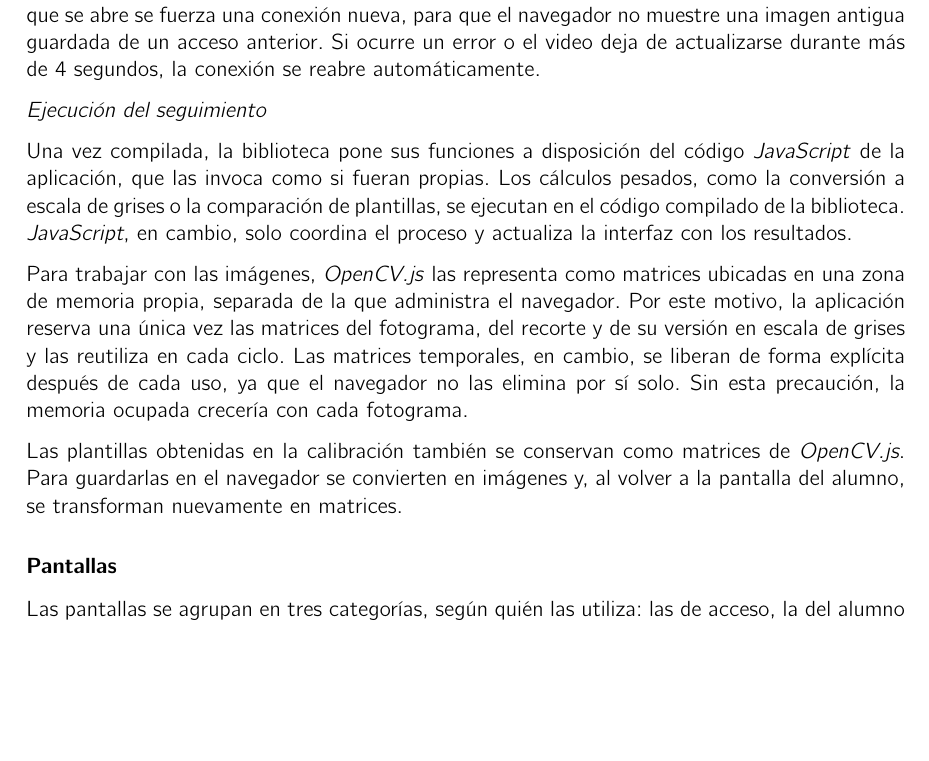
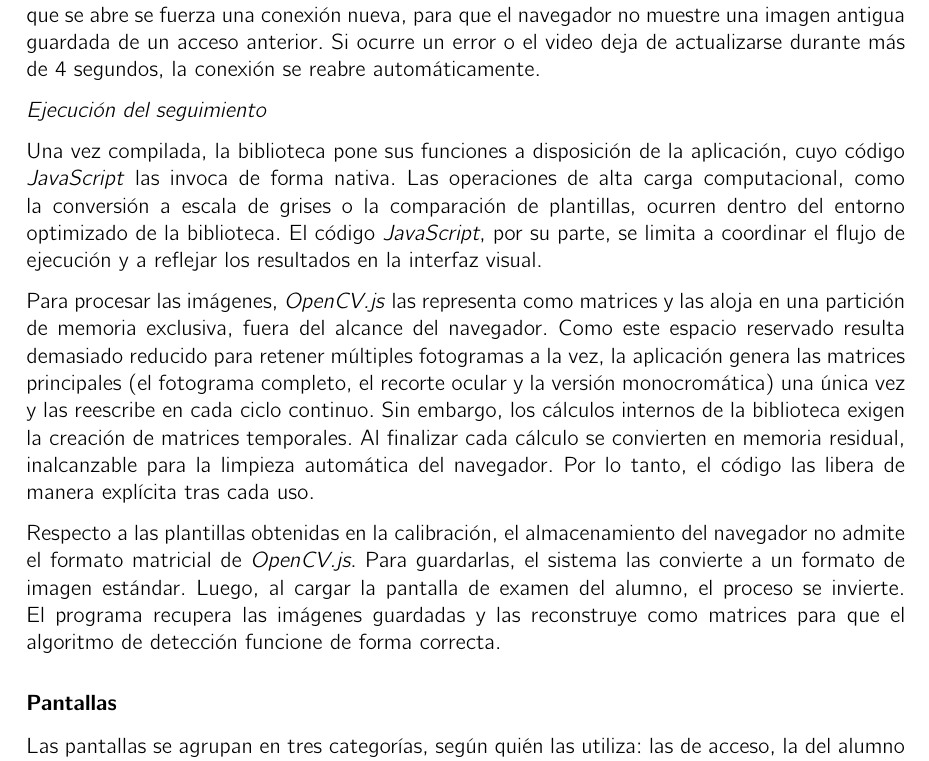
Before and after one commit to nataliaborbon/LEVI_Informe, a LaTeX thesis (Trabajo_de_Graduación_Natalia_Carolina_Borbón___Facundo_Ordoñez_Nadra/informe.tex, which reads Trabajo_de_Graduación_Natalia_Carolina_Borbón___Facundo_Ordoñez_Nadra/capitulos/capitulo3.tex): part of page 74 of 97, cut so that both start at the same text, the shorter picture padded with empty space. Compiled offline with pdfLaTeX.

Commit message:
Explicado matrices temporales

```diff
--- a/Trabajo_de_Graduación_Natalia_Carolina_Borbón___Facundo_Ordoñez_Nadra/capitulos/capitulo3.tex
+++ b/Trabajo_de_Graduación_Natalia_Carolina_Borbón___Facundo_Ordoñez_Nadra/capitulos/capitulo3.tex
@@ -1564,11 +1564,12 @@ La conexión se abre al ingresar a la calibración o al examen y se cierra al sa
 
 \emph{Ejecución del seguimiento}
 
-Una vez compilada, la biblioteca pone sus funciones a disposición del código \emph{JavaScript} de la aplicación, que las invoca como si fueran propias. Los cálculos pesados, como la conversión a escala de grises o la comparación de plantillas, se ejecutan en el código compilado de la biblioteca. \emph{JavaScript}, en cambio, solo coordina el proceso y actualiza la interfaz con los resultados.
-
-Para trabajar con las imágenes, \emph{OpenCV.js} las representa como matrices ubicadas en una zona de memoria propia, separada de la que administra el navegador. Por este motivo, la aplicación reserva una única vez las matrices del fotograma, del recorte y de su versión en escala de grises y las reutiliza en cada ciclo. Las matrices temporales, en cambio, se liberan de forma explícita después de cada uso, ya que el navegador no las elimina por sí solo. Sin esta precaución, la memoria ocupada crecería con cada fotograma.
-
-Las plantillas obtenidas en la calibración también se conservan como matrices de \emph{OpenCV.js}. Para guardarlas en el navegador se convierten en imágenes y, al volver a la pantalla del alumno, se transforman nuevamente en matrices.
+
+Una vez compilada, la biblioteca pone sus funciones a disposición de la aplicación, cuyo código \emph{JavaScript} las invoca de forma nativa. Las operaciones de alta carga computacional, como la conversión a escala de grises o la comparación de plantillas, ocurren dentro del entorno optimizado de la biblioteca. El código \emph{JavaScript}, por su parte, se limita a coordinar el flujo de ejecución y a reflejar los resultados en la interfaz visual.
+
+Para procesar las imágenes, \emph{OpenCV.js} las representa como matrices y las aloja en una partición de memoria exclusiva, fuera del alcance del navegador. Como este espacio reservado resulta demasiado reducido para retener múltiples fotogramas a la vez, la aplicación genera las matrices principales (el fotograma completo, el recorte ocular y la versión monocromática) una única vez y las reescribe en cada ciclo continuo. Sin embargo, los cálculos internos de la biblioteca exigen la creación de matrices temporales. Al finalizar cada cálculo se convierten en memoria residual, inalcanzable para la limpieza automática del navegador. Por lo tanto, el código las libera de manera explícita tras cada uso.
+
+Respecto a las plantillas obtenidas en la calibración, el almacenamiento del navegador no admite el formato matricial de \emph{OpenCV.js}. Para guardarlas, el sistema las convierte a un formato de imagen estándar. Luego, al cargar la pantalla de examen del alumno, el proceso se invierte. El programa recupera las imágenes guardadas y las reconstruye como matrices para que el algoritmo de detección funcione de forma correcta.
 
 \subsubsection{Pantallas}
 
```
